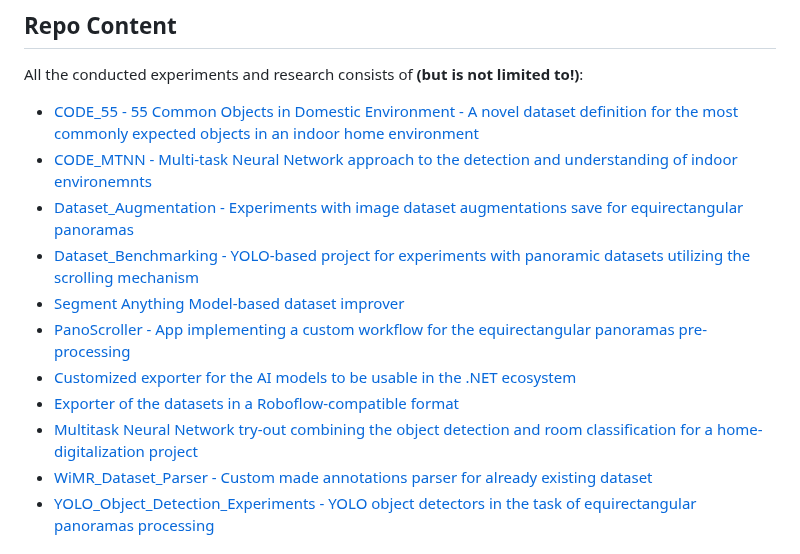
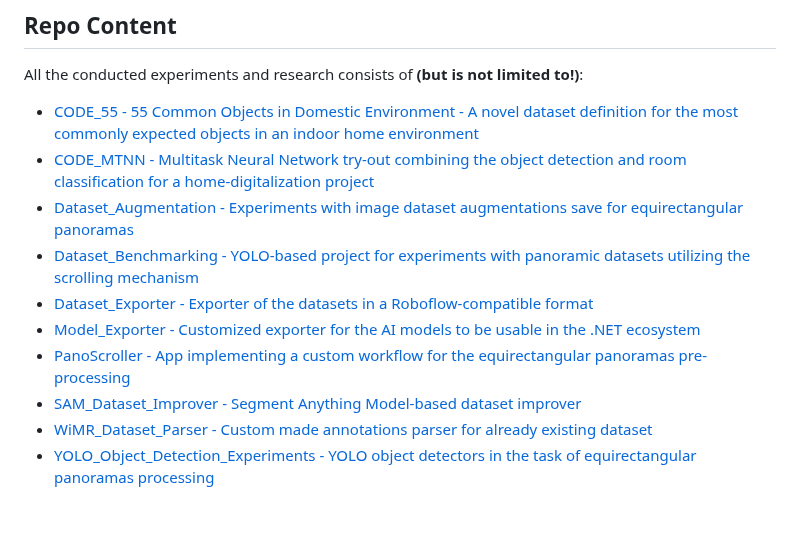
Before and after one commit to spokucinski/PanoDet, a Markdown page: README.md, the part around one of its changes. Rendered like a GitHub page; blank space fills up the shorter version.

```diff
--- a/README.md
+++ b/README.md
@@ -6,14 +6,13 @@
 
 All the conducted experiments and research consists of **(but is not limited to!)**:
 - [CODE_55 - 55 Common Objects in Domestic Environment - A novel dataset definition for the most commonly expected objects in an indoor home environment](CODE_55/README.md)
-- [CODE_MTNN - Multi-task Neural Network approach to the detection and understanding of indoor environemnts](CODE_MTNN/README.md)
+- [CODE_MTNN - Multitask Neural Network try-out combining the object detection and room classification for a home-digitalization project](CODE_MTNN/README.md)
 - [Dataset_Augmentation - Experiments with image dataset augmentations save for equirectangular panoramas](Dataset_Augmentation/README.md)
 - [Dataset_Benchmarking - YOLO-based project for experiments with panoramic datasets utilizing the scrolling mechanism](Dataset_Benchmarking/README.md)
-- [Segment Anything Model-based dataset improver](SAM_Dataset_Improver/README.md)
+- [Dataset_Exporter - Exporter of the datasets in a Roboflow-compatible format](Dataset_Exporter/README.md)
+- [Model_Exporter - Customized exporter for the AI models to be usable in the .NET ecosystem](Model_Exporter/README.md)
 - [PanoScroller - App implementing a custom workflow for the equirectangular panoramas pre-processing](Pano_Scroller/README.md)
-- [Customized exporter for the AI models to be usable in the .NET ecosystem](Model_Exporter/README.md)
-- [Exporter of the datasets in a Roboflow-compatible format](Dataset_Exporter/README.md)
-- [Multitask Neural Network try-out combining the object detection and room classification for a home-digitalization project](CODE_MTNN/README.md)
+- [SAM_Dataset_Improver - Segment Anything Model-based dataset improver](SAM_Dataset_Improver/README.md)
 - [WiMR_Dataset_Parser - Custom made annotations parser for already existing dataset](WiMR_Dataset_Parser/README.md)
 - [YOLO_Object_Detection_Experiments - YOLO object detectors in the task of equirectangular panoramas processing](YOLO_Object_Detection_Experiments/README.md)
 
```
Also changed, not shown: other parts of README.md (+1 -0 lines).
